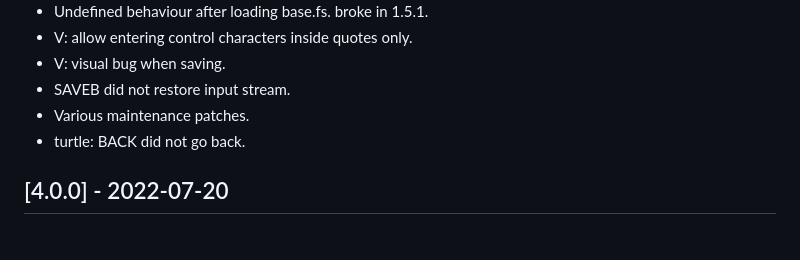
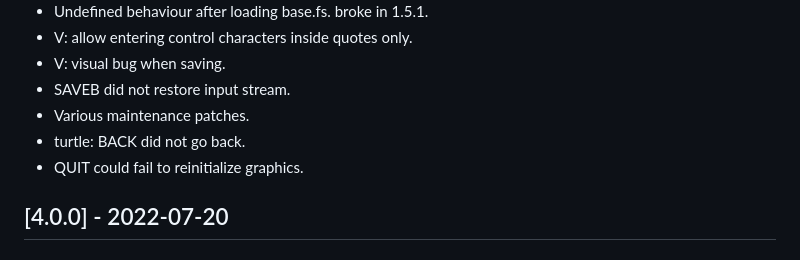
Before and after one commit to jkotlinski/durexforth, a Markdown page: CHANGELOG.md, the part around the change. GitHub-like rendering.

Commit message:
edit changelog

```diff
--- a/CHANGELOG.md
+++ b/CHANGELOG.md
@@ -28,6 +28,7 @@ and this project adheres to [Semantic Versioning](https://semver.org/spec/v2.0.0
  - SAVEB did not restore input stream.
  - Various maintenance patches.
  - turtle: BACK did not go back.
+ - QUIT could fail to reinitialize graphics.
 
 ## [4.0.0] - 2022-07-20
 ### Changed
```
